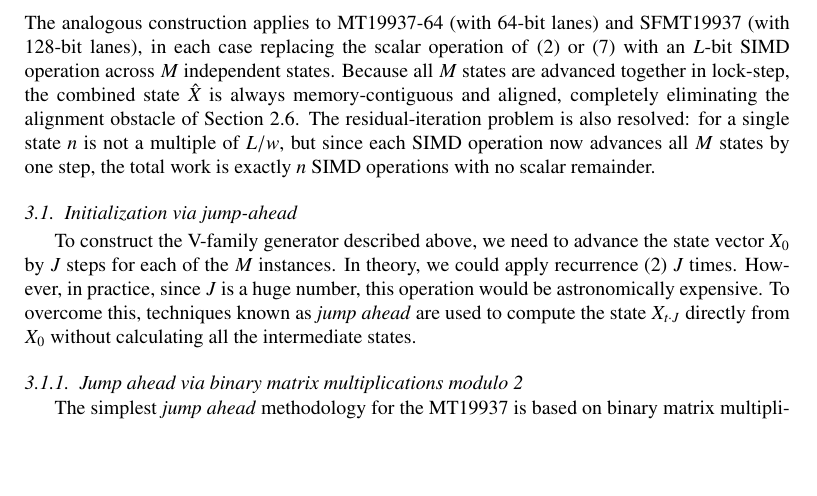
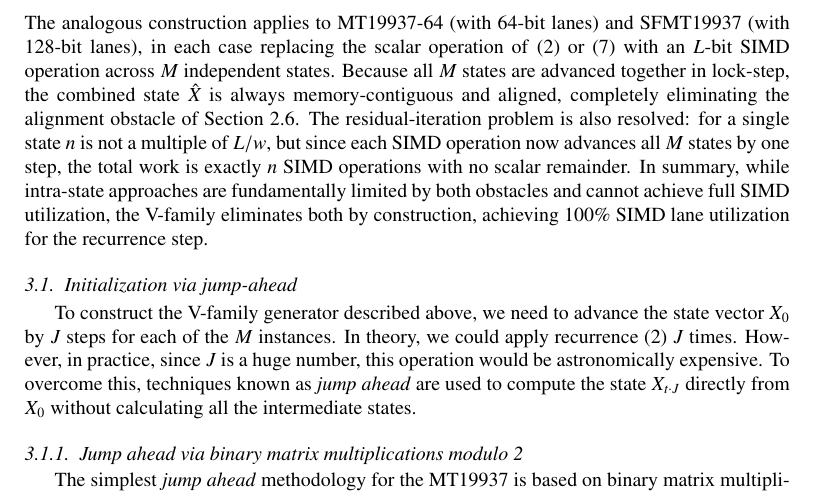
Before and after one commit to fabiocannizzo/VMT19937, a LaTeX paper (doc/main.tex): part of page 9 of 15, cut so that both start at the same text, the shorter picture padded with empty space. Compiled offline with pdfLaTeX.

Commit message:
doc: clarified why the V approach is superior

```diff
--- a/doc/main.tex
+++ b/doc/main.tex
@@ -358,7 +358,7 @@ This allows to transform each of the $w$-bit operations in \eqref{eq:step} into
 \begin{pmatrix}x_{k,0} \\ x_{k,1} \\ \vdots \\ x_{k,M-1} \end{pmatrix}
 &= \begin{pmatrix}x_{k+m, 0} \\ x_{k+m,1} \\ \vdots \\ x_{k+m,M-1} \end{pmatrix} ~\XOR~ \left(\begin{pmatrix}x_{k,0} \\ x_{k,1} \\ \vdots \\ x_{k,M-1} \end{pmatrix}~\AND~h ~\OR~ \begin{pmatrix}x_{k+1,0} \\ x_{k+1,1} \\ \vdots \\ x_{k+1,M-1}  \end{pmatrix}~\AND~l\right) \star A
 \end{align}
-The analogous construction applies to MT19937-64 (with 64-bit lanes) and SFMT19937 (with 128-bit lanes), in each case replacing the scalar operation of \eqref{eq:step} or \eqref{eq:sfmt_step} with an $L$-bit SIMD operation across $M$ independent states. Because all $M$ states are advanced together in lock-step, the combined state $\hat{X}$ is always memory-contiguous and aligned, completely eliminating the alignment obstacle of Section~\ref{sec:vectorization}. The residual-iteration problem is also resolved: for a single state $n$ is not a multiple of $L/w$, but since each SIMD operation now advances all $M$ states by one step, the total work is exactly $n$ SIMD operations with no scalar remainder.
+The analogous construction applies to MT19937-64 (with 64-bit lanes) and SFMT19937 (with 128-bit lanes), in each case replacing the scalar operation of \eqref{eq:step} or \eqref{eq:sfmt_step} with an $L$-bit SIMD operation across $M$ independent states. Because all $M$ states are advanced together in lock-step, the combined state $\hat{X}$ is always memory-contiguous and aligned, completely eliminating the alignment obstacle of Section~\ref{sec:vectorization}. The residual-iteration problem is also resolved: for a single state $n$ is not a multiple of $L/w$, but since each SIMD operation now advances all $M$ states by one step, the total work is exactly $n$ SIMD operations with no scalar remainder. In summary, while intra-state approaches are fundamentally limited by both obstacles and cannot achieve full SIMD utilization, the V-family eliminates both by construction, achieving 100\% SIMD lane utilization for the recurrence step.
 
 \subsection{Initialization via jump-ahead}
 To construct the V-family generator described above, we need to advance the state vector $X_0$ by $J$ steps for each of the $M$ instances. In theory, we could apply recurrence \eqref{eq:step} $J$ times. However, in practice, since $J$ is a huge number, this operation would be astronomically expensive.
```
